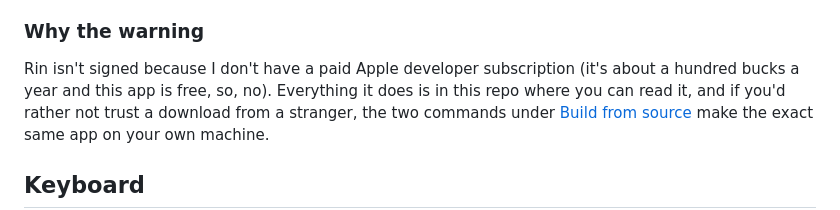
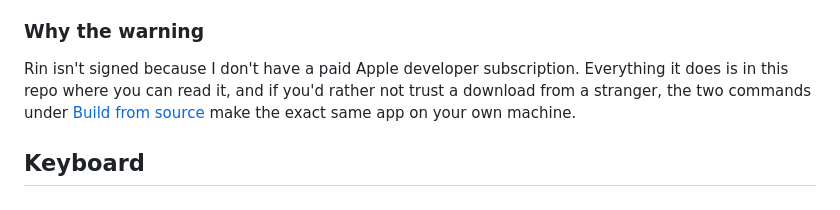
Before and after one commit to exata531/Rin, a Markdown page: README.md, the part around the change. Rendered like a GitHub page.

```diff
--- a/README.md
+++ b/README.md
@@ -117,8 +117,7 @@ Settings.
 
 ### Why the warning
 
-Rin isn't signed because I don't have a paid Apple developer subscription
-(it's about a hundred bucks a year and this app is free, so, no). Everything
+Rin isn't signed because I don't have a paid Apple developer subscription. Everything
 it does is in this repo where you can read it, and if you'd rather not trust
 a download from a stranger, the two commands under
 [Build from source](#build-from-source) make the exact same app on your own
```
